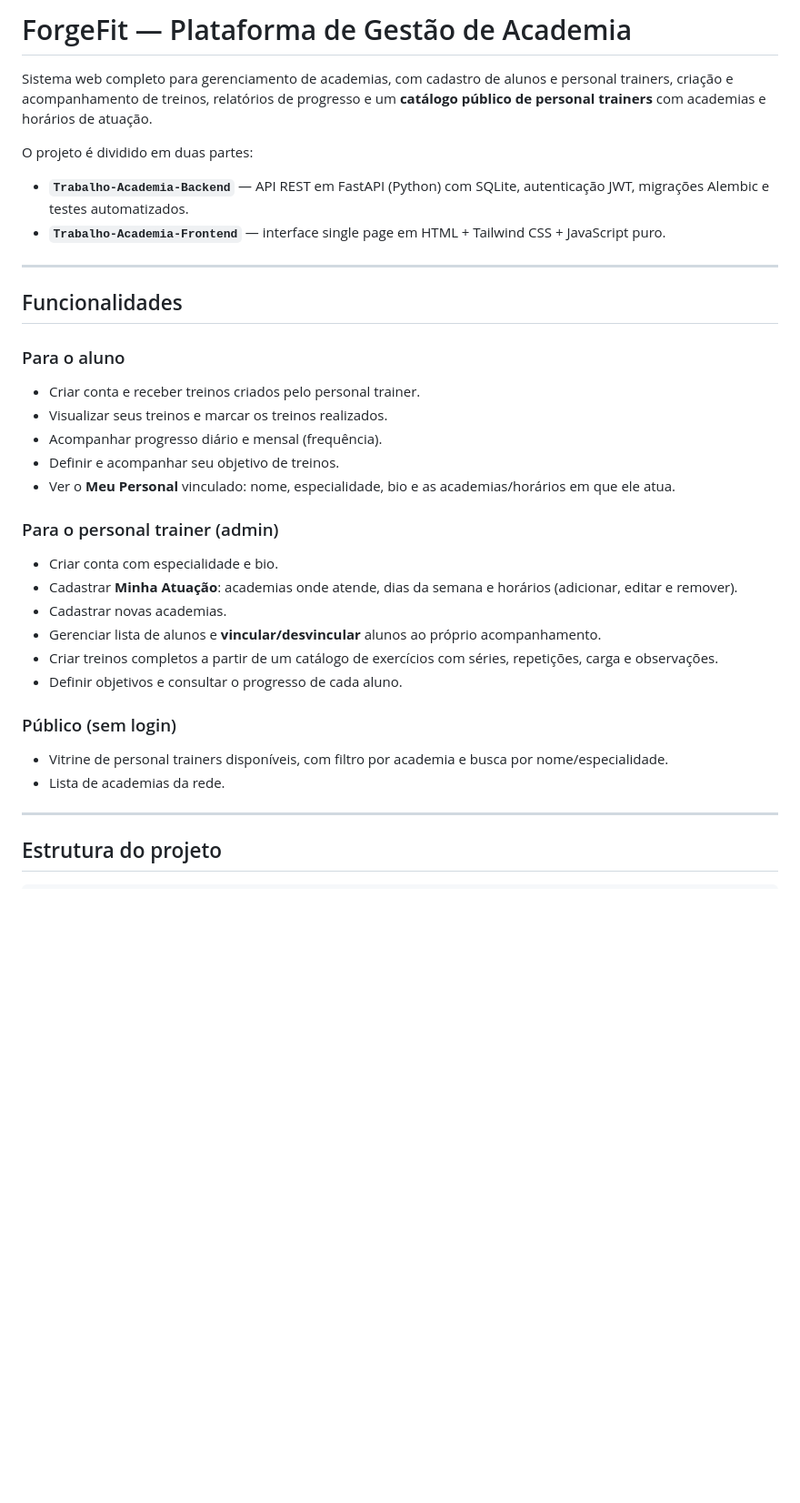
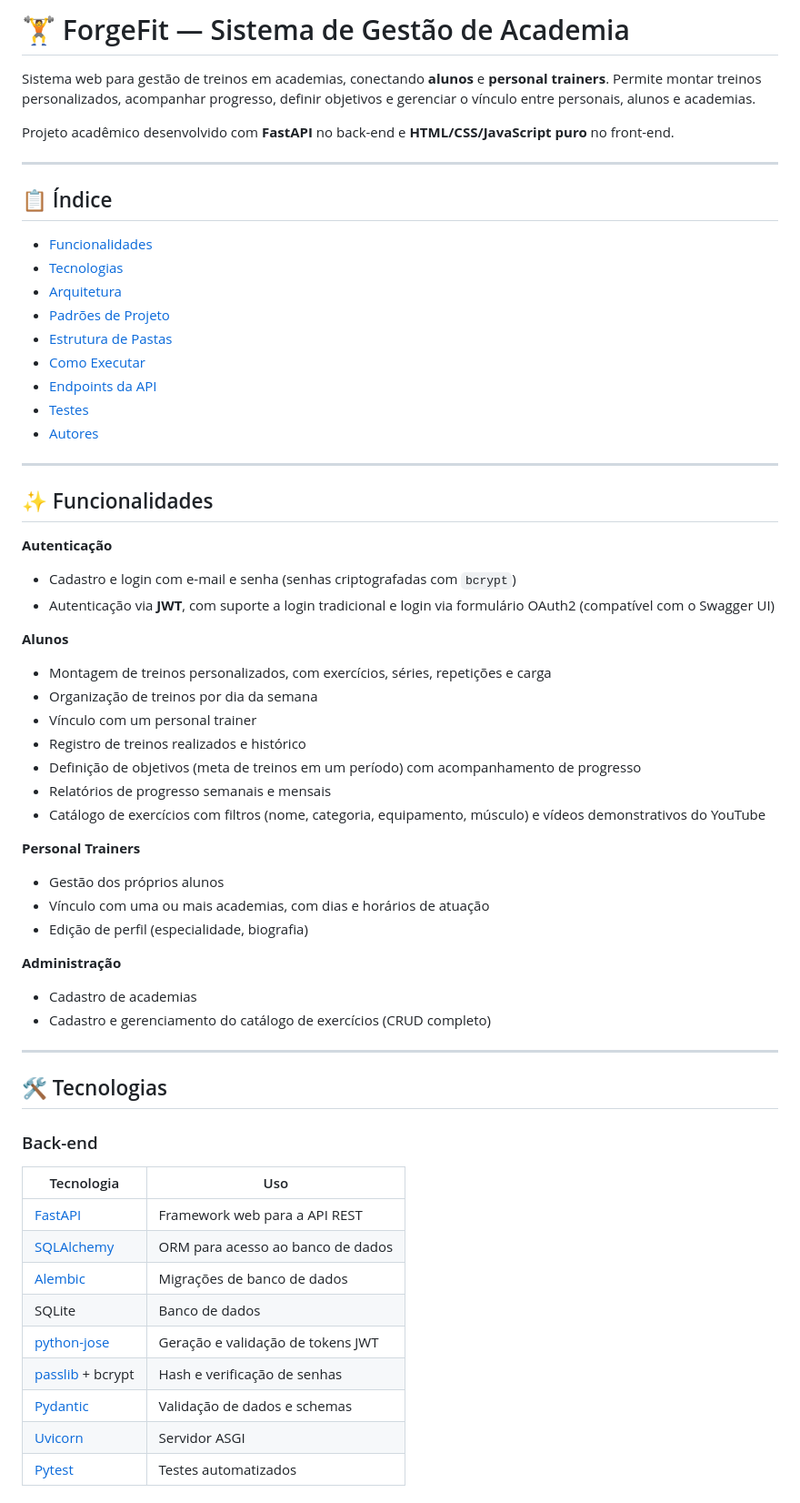
Before and after one commit to RSuio/Projeto-Academia, a Markdown page: README.md, the part around one of its changes. Shown at 91% size. Rendered like a GitHub page; blank space fills up the shorter version.

```diff
--- a/README.md
+++ b/README.md
@@ -1,38 +1,63 @@
-# ForgeFit — Plataforma de Gestão de Academia
+# 🏋️ ForgeFit — Sistema de Gestão de Academia
 
-Sistema web completo para gerenciamento de academias, com cadastro de alunos e personal trainers, criação e acompanhamento de treinos, relatórios de progresso e um **catálogo público de personal trainers** com academias e horários de atuação.
+Sistema web para gestão de treinos em academias, conectando **alunos** e **personal trainers**. Permite montar treinos personalizados, acompanhar progresso, definir objetivos e gerenciar o vínculo entre personais, alunos e academias.
 
-O projeto é dividido em duas partes:
-
-- **`Trabalho-Academia-Backend`** — API REST em FastAPI (Python) com SQLite, autenticação JWT, migrações Alembic e testes automatizados.
-- **`Trabalho-Academia-Frontend`** — interface single page em HTML + Tailwind CSS + JavaScript puro.
+Projeto acadêmico desenvolvido com **FastAPI** no back-end e **HTML/CSS/JavaScript puro** no front-end.
 
 ---
 
-## Funcionalidades
+## 📋 Índice
 
-### Para o aluno
-
-- Criar conta e receber treinos criados pelo personal trainer.
-- Visualizar seus treinos e marcar os treinos realizados.
-- Acompanhar progresso diário e mensal (frequência).
-- Definir e acompanhar seu objetivo de treinos.
-- Ver o **Meu Personal** vinculado: nome, especialidade, bio e as academias/horários em que ele atua.
-
-### Para o personal trainer (admin)
-
-- Criar conta com especialidade e bio.
-- Cadastrar **Minha Atuação**: academias onde atende, dias da semana e horários (adicionar, editar e remover).
-- Cadastrar novas academias.
-- Gerenciar lista de alunos e **vincular/desvincular** alunos ao próprio acompanhamento.
-- Criar treinos completos a partir de um catálogo de exercícios com séries, repetições, carga e observações.
-- Definir objetivos e consultar o progresso de cada aluno.
-
-### Público (sem login)
-
-- Vitrine de personal trainers disponíveis, com filtro por academia e busca por nome/especialidade.
-- Lista de academias da rede.
+- [Funcionalidades](#-funcionalidades)
+- [Tecnologias](#-tecnologias)
+- [Arquitetura](#-arquitetura)
+- [Padrões de Projeto](#-padrões-de-projeto)
+- [Estrutura de Pastas](#-estrutura-de-pastas)
+- [Como Executar](#-como-executar)
+- [Endpoints da API](#-endpoints-da-api)
+- [Testes](#-testes)
+- [Autores](#-autores)
 
 ---
 
-## Estrutura do projeto
+## ✨ Funcionalidades
+
+**Autenticação**
+- Cadastro e login com e-mail e senha (senhas criptografadas com `bcrypt`)
+- Autenticação via **JWT**, com suporte a login tradicional e login via formulário OAuth2 (compatível com o Swagger UI)
+
+**Alunos**
+- Montagem de treinos personalizados, com exercícios, séries, repetições e carga
+- Organização de treinos por dia da semana
+- Vínculo com um personal trainer
+- Registro de treinos realizados e histórico
+- Definição de objetivos (meta de treinos em um período) com acompanhamento de progresso
+- Relatórios de progresso semanais e mensais
+- Catálogo de exercícios com filtros (nome, categoria, equipamento, músculo) e vídeos demonstrativos do YouTube
+
+**Personal Trainers**
+- Gestão dos próprios alunos
+- Vínculo com uma ou mais academias, com dias e horários de atuação
+- Edição de perfil (especialidade, biografia)
+
+**Administração**
+- Cadastro de academias
+- Cadastro e gerenciamento do catálogo de exercícios (CRUD completo)
+
+---
+
+## 🛠️ Tecnologias
+
+### Back-end
+| Tecnologia | Uso |
+|---|---|
+| [FastAPI](https://fastapi.tiangolo.com/) | Framework web para a API REST |
+| [SQLAlchemy](https://www.sqlalchemy.org/) | ORM para acesso ao banco de dados |
+| [Alembic](https://alembic.sqlalchemy.org/) | Migrações de banco de dados |
+| SQLite | Banco de dados |
+| [python-jose](https://github.com/mpdavis/python-jose) | Geração e validação de tokens JWT |
+| [passlib](https://passlib.readthedocs.io/) + bcrypt | Hash e verificação de senhas |
+| [Pydantic](https://docs.pydantic.dev/) | Validação de dados e schemas |
+| [Uvicorn](https://www.uvicorn.org/) | Servidor ASGI |
+| [Pytest](https://docs.pytest.org/) | Testes automatizados |
+
```
Also changed, not shown: other parts of README.md (+126 -159 lines).
